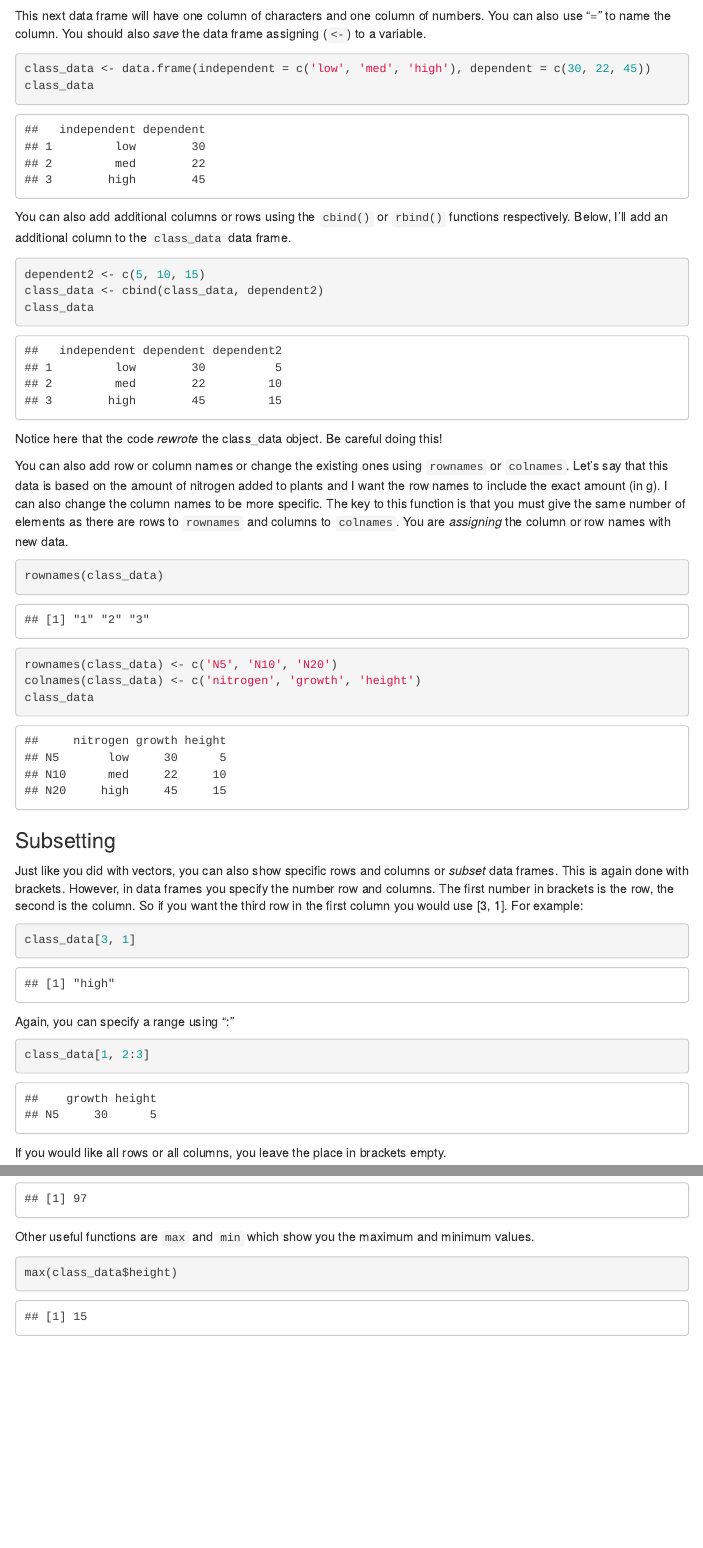
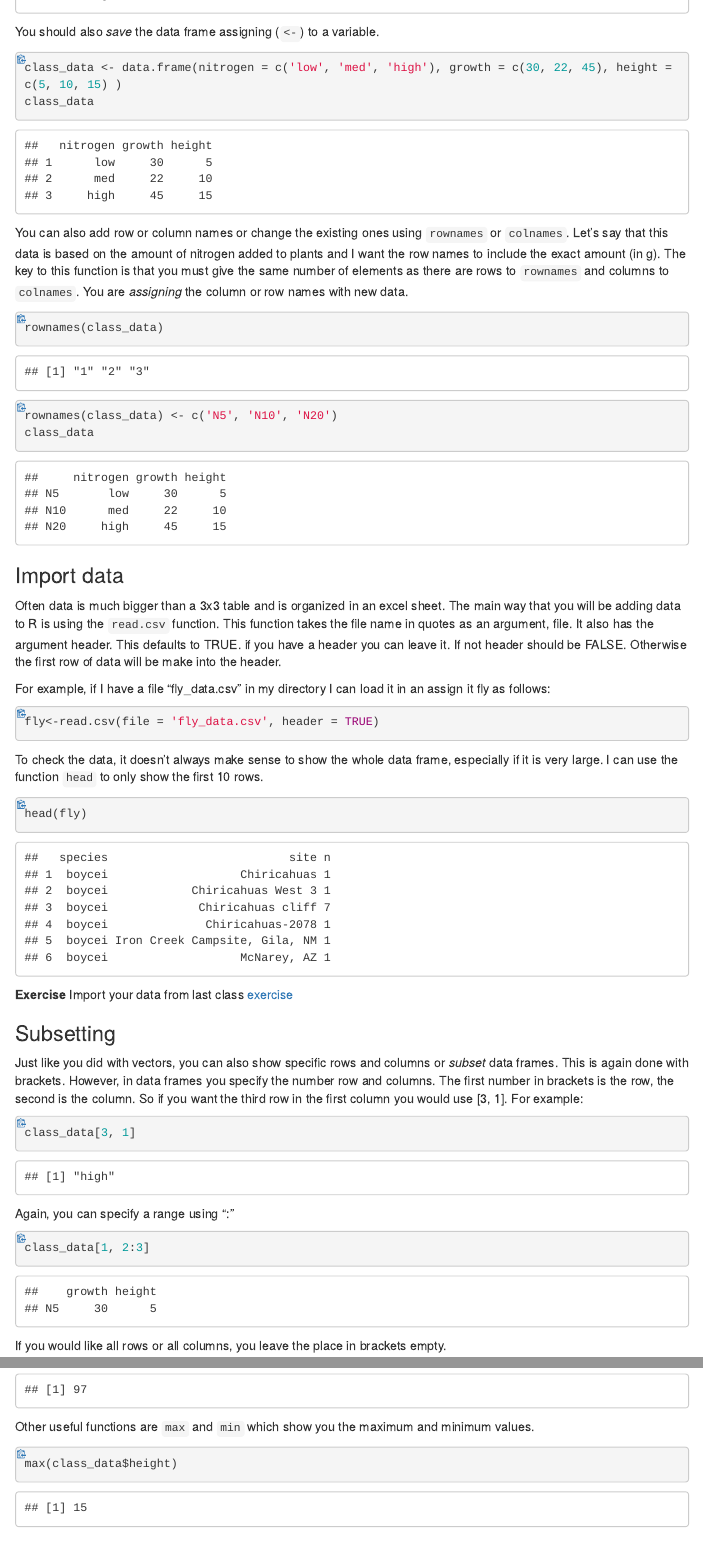
Before and after one commit to maryglover/wpu-bio231, an R Markdown document (lessons/baseR/BaseR.Rmd): the page in a window 1100 px wide, from 6610 px down before the commit and from 6570 px down after it, and a second part further down, joined at a grey line. The pictures show the output file lessons/baseR/BaseR.html that the author committed with the source, opened offline; menus at the side of the page are left out.

Commit message:
simplify

````diff
--- a/lessons/baseR/BaseR.Rmd
+++ b/lessons/baseR/BaseR.Rmd
@@ -264,30 +265,37 @@ data.frame('column1', 'column2')
 ```
 
-This next data frame will have one column of characters and one column of numbers. You can also use "=" to name the column. You should also *save* the data frame assigning (`<-`) to a variable.
+You should also *save* the data frame assigning (`<-`) to a variable.
 
 ```{r}
-class_data <- data.frame(independent = c('low', 'med', 'high'), dependent = c(30, 22, 45))
+class_data <- data.frame(nitrogen = c('low', 'med', 'high'), growth = c(30, 22, 45), height = c(5, 10, 15) )
 class_data
 ```
 
-You can also add additional columns or rows using the `cbind()` or `rbind()` functions respectively. Below, I'll add an additional column to the `class_data` data frame.
-
-```{r}
-dependent2 <- c(5, 10, 15)
-class_data <- cbind(class_data, dependent2)
-class_data
-```
-
-Notice here that the code *rewrote* the class_data object. Be careful doing this!
-
-You can also add row or column names or change the existing ones using `rownames` or `colnames`. Let's say that this data is based on the amount of nitrogen added to plants and I want the row names to include the exact amount (in g). I can also change the column names to be more specific. The key to this function is that you must give the same number of elements as there are rows to `rownames` and columns to `colnames`. You are *assigning* the column or row names with new data.
+You can also add row or column names or change the existing ones using `rownames` or `colnames`. Let's say that this data is based on the amount of nitrogen added to plants and I want the row names to include the exact amount (in g). The key to this function is that you must give the same number of elements as there are rows to `rownames` and columns to `colnames`. You are *assigning* the column or row names with new data.
 
 ```{r}
 rownames(class_data)
 rownames(class_data) <- c('N5', 'N10', 'N20')
-colnames(class_data) <- c('nitrogen', 'growth', 'height')
 class_data
 ```
+
+### Import data
+
+Often data is much bigger than a 3x3 table and is organized in an excel sheet. The main way that you will be adding data to R is using the `read.csv` function. This function takes the file name in quotes as an argument, file. It also has the argument header. This defaults to TRUE. if you have a header you can leave it. If not header should be FALSE. Otherwise the first row of data will be make into the header.
+
+For example, if I have a file "fly_data.csv" in my directory I can load it in an assign it fly as follows:
+
+```{r}
+fly<-read.csv(file = 'fly_data.csv', header = TRUE)
+```
+
+To check the data, it doesn't always make sense to show the whole data frame, especially if it is very large. I can use the function `head` to only show the first 10 rows.
+
+```{r}
+head(fly)
+```
+
+**Exercise** Import your data from last class [exercise](#importing-data)
 
 ### Subsetting
 
````
Also changed, not shown: lessons/baseR/BaseR.html, lessons/baseR/BaseR.Rmd (32 more changed lines).
